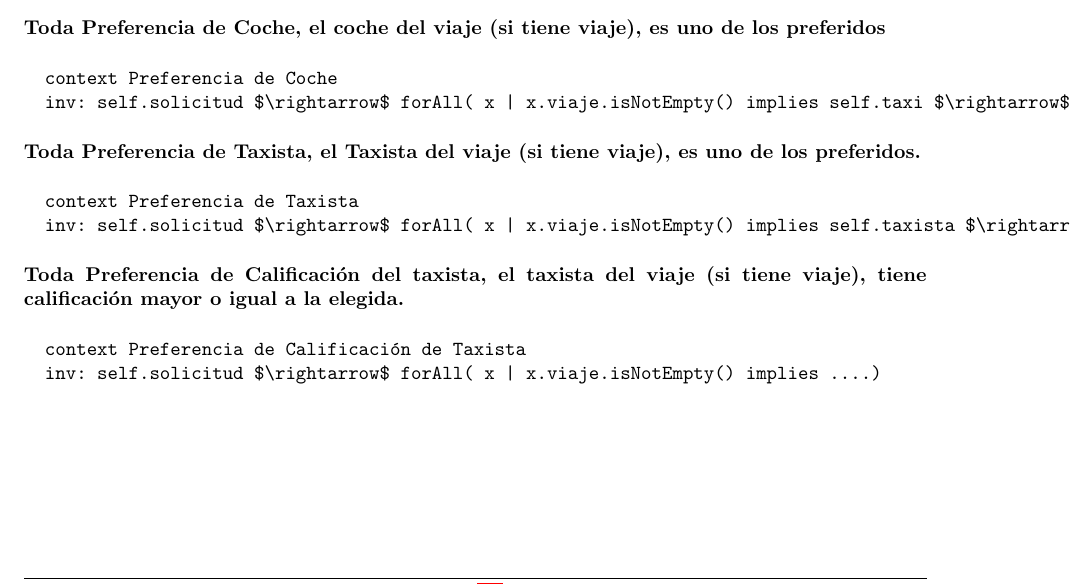
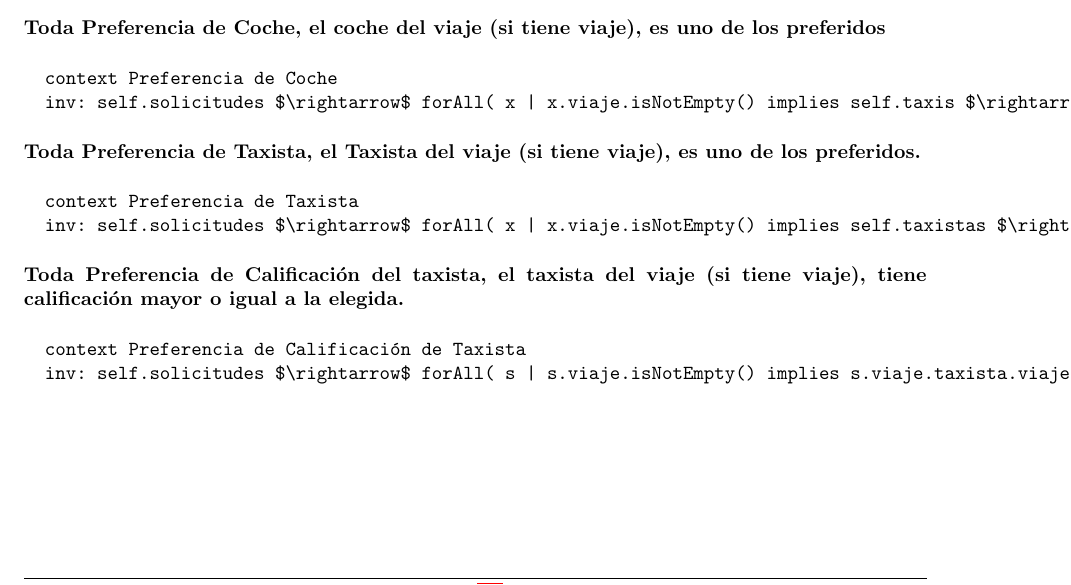
Before and after one commit to fcanay/ing1-tp2, a LaTeX document (tex/informe.tex): part of page 10 of 21, cut so that both start at the same text. Compiled offline with pdfLaTeX.

Commit message:
otra clausula ocl

```diff
--- a/tex/informe.tex
+++ b/tex/informe.tex
@@ -908,19 +908,19 @@ A continuación realizaremos aclaraciones sobre algunas de las clases y asociaci
 
 \begin{ocl}{Toda Preferencia de Coche, el coche del viaje (si tiene viaje), es uno de los preferidos}
   context Preferencia de Coche
-  inv: self.solicitud $\rightarrow$ forAll( x | x.viaje.isNotEmpty() implies self.taxi $\rightarrow$ include(x.viaje.taxi))
+  inv: self.solicitudes $\rightarrow$ forAll( x | x.viaje.isNotEmpty() implies self.taxis $\rightarrow$ include(x.viaje.taxi))
 \end{ocl}
 
 
 \begin{ocl}{Toda Preferencia de Taxista, el Taxista del viaje (si tiene viaje), es uno de los preferidos.}
   context Preferencia de Taxista
-  inv: self.solicitud $\rightarrow$ forAll( x | x.viaje.isNotEmpty() implies self.taxista $\rightarrow$ include(x.viaje.taxista))
+  inv: self.solicitudes $\rightarrow$ forAll( x | x.viaje.isNotEmpty() implies self.taxistas $\rightarrow$ include(x.viaje.taxista))
 \end{ocl}
 
 
 \begin{ocl}{Toda Preferencia de Calificación del taxista, el taxista del viaje (si tiene viaje), tiene calificación mayor o igual a la elegida.}
   context Preferencia de Calificación de Taxista
-  inv: self.solicitud $\rightarrow$ forAll( x | x.viaje.isNotEmpty() implies ....)
+  inv: self.solicitudes $\rightarrow$ forAll( s | s.viaje.isNotEmpty() implies s.viaje.taxista.viajes $\rightarrow$ select(v.calificación | v.isKindOf(Viaje de Usuario Registrado) and v.calificación.isNotEmpty()) $\rightarrow$ collect(c | c.puntaje) $\rightarrow$ mean() >= self.calificación )
 \end{ocl}
 %
 % \begin{ocl}{Distribución}
```
